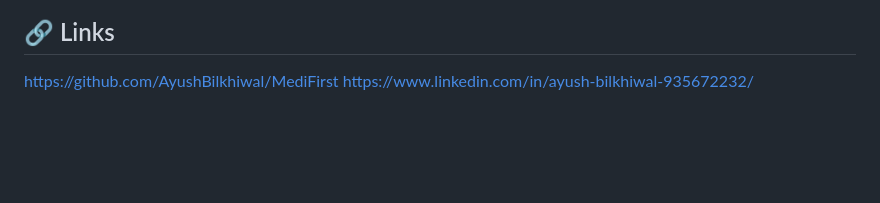
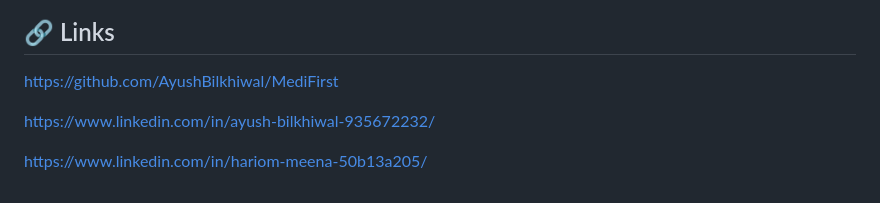
Before and after one commit to AyushBilkhiwal/MediFirst, a Markdown page: README.md, the part around the change. Rendered like a GitHub page; blank space fills up the shorter version.

```diff
--- a/README.md
+++ b/README.md
@@ -169,4 +169,7 @@ cd MediFirst
 
 ## 🔗 Links
 https://github.com/AyushBilkhiwal/MediFirst
+
 https://www.linkedin.com/in/ayush-bilkhiwal-935672232/
+
+https://www.linkedin.com/in/hariom-meena-50b13a205/
```
